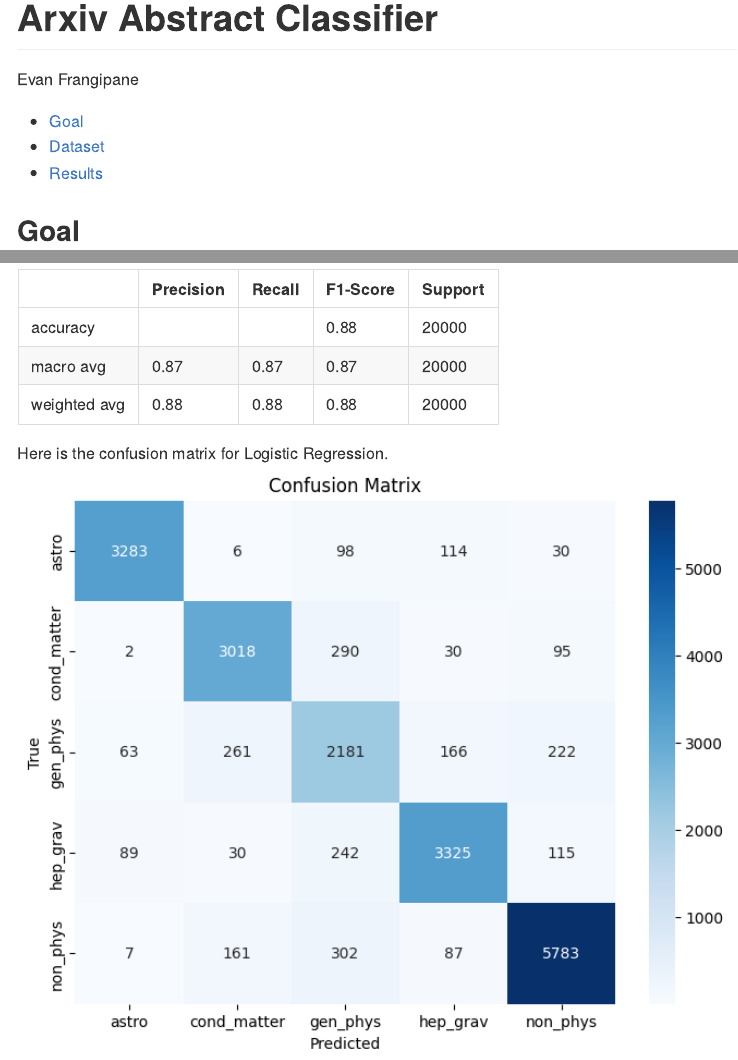
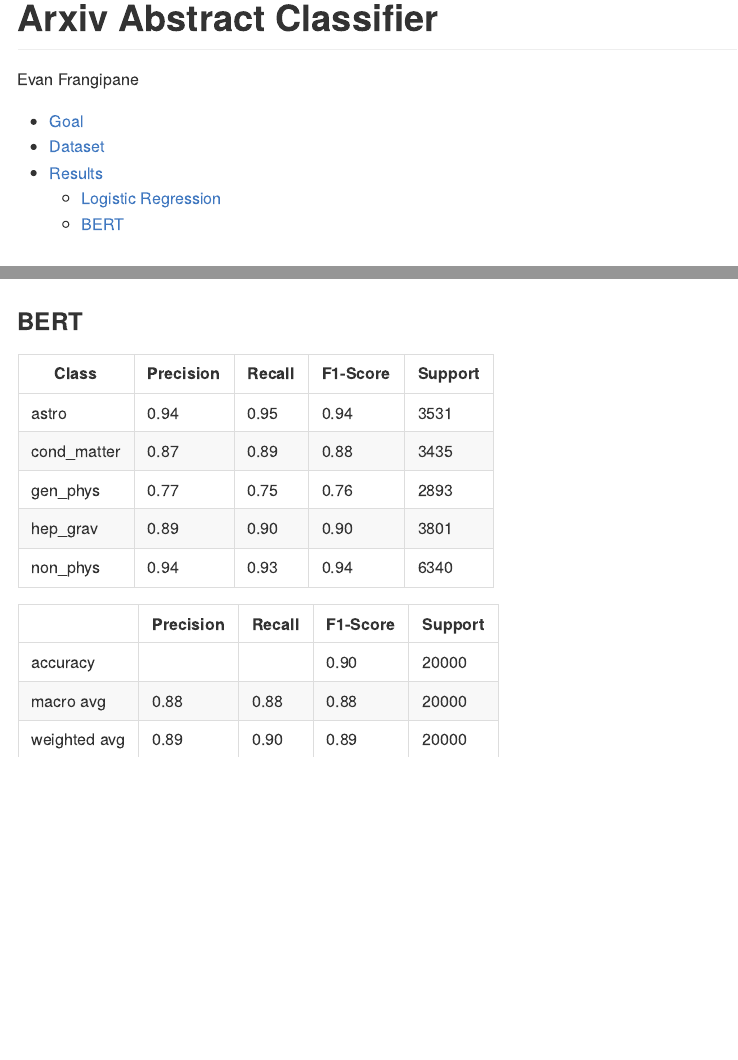
Before and after one commit to evanfrang/arxiv_classifier, a Quarto document (README.qmd): the page in a window 1100 px wide, from its top, and a second part further down, joined at a grey line. The pictures show the output file README.md that the author committed with the source, drawn offline in the style of GitHub.

Commit message:
bert just finished:

```diff
--- a/README.qmd
+++ b/README.qmd
@@ -58,3 +60,20 @@ To briefly describe these categories:
 
 Here is the confusion matrix for Logistic Regression.
 ![](images/lrconfusion.png){fig-align="center" width=80%}
+
+
+### BERT
+
+| Class | Precision | Recall | F1-Score | Support |
+|-------|-----------|--------|----------|---------|
+| astro     | 0.94     | 0.95   | 0.94    | 3531   |
+| cond_matter     | 0.87      | 0.89   | 0.88     | 3435      |
+| gen_phys     | 0.77      | 0.75   | 0.76     | 2893      |
+| hep_grav     | 0.89      | 0.90   | 0.90     | 3801      |
+| non_phys     | 0.94      | 0.93   | 0.94     | 6340      |
+
+|              | Precision  | Recall   | F1-Score | Support    |
+|-------|-----------|--------|----------|---------|
+| accuracy     |       |    | 0.90     | 20000      |
+| macro avg     | 0.88      | 0.88   | 0.88     | 20000      |
+| weighted avg     | 0.89      | 0.90   | 0.89    | 20000      |
```
Also changed, not shown: README.md, README.qmd (2 more changed lines).
